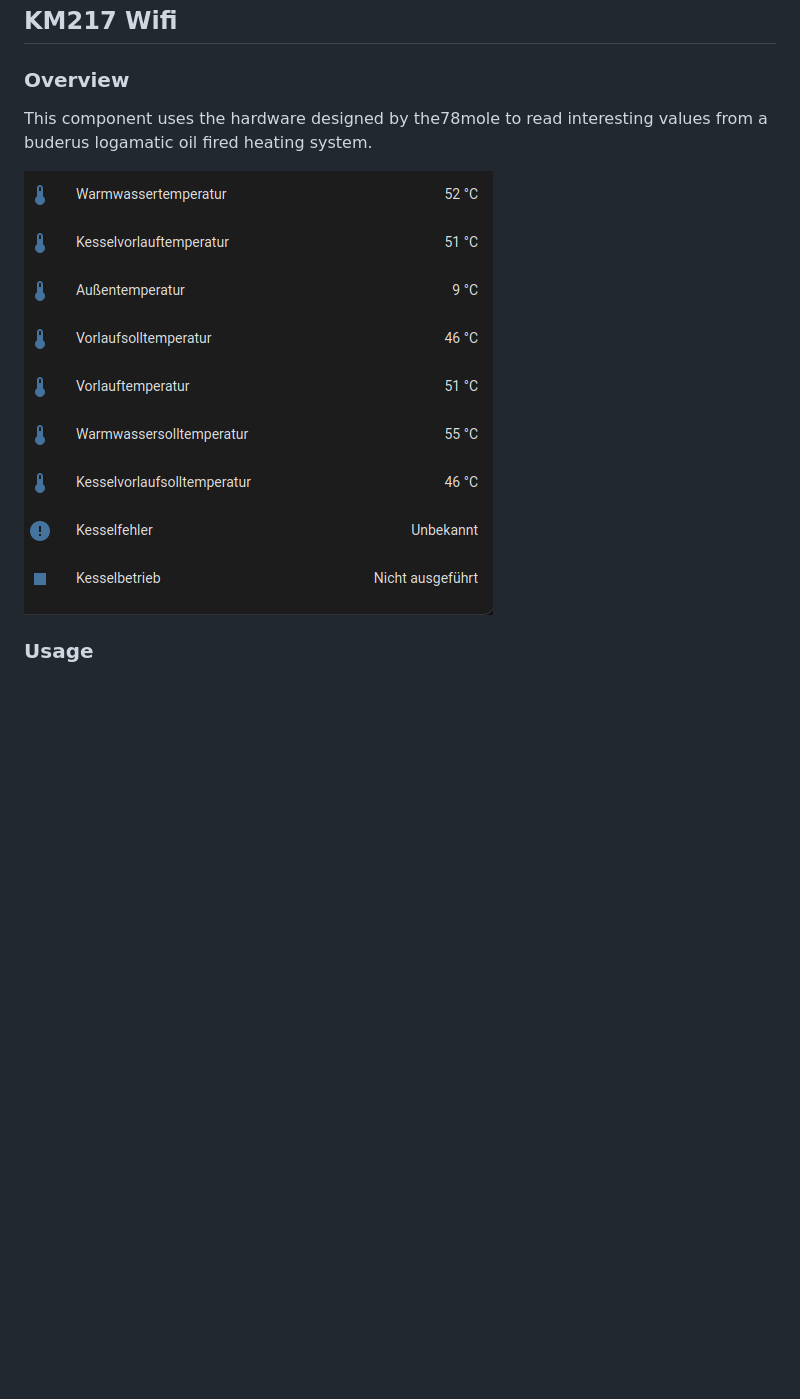
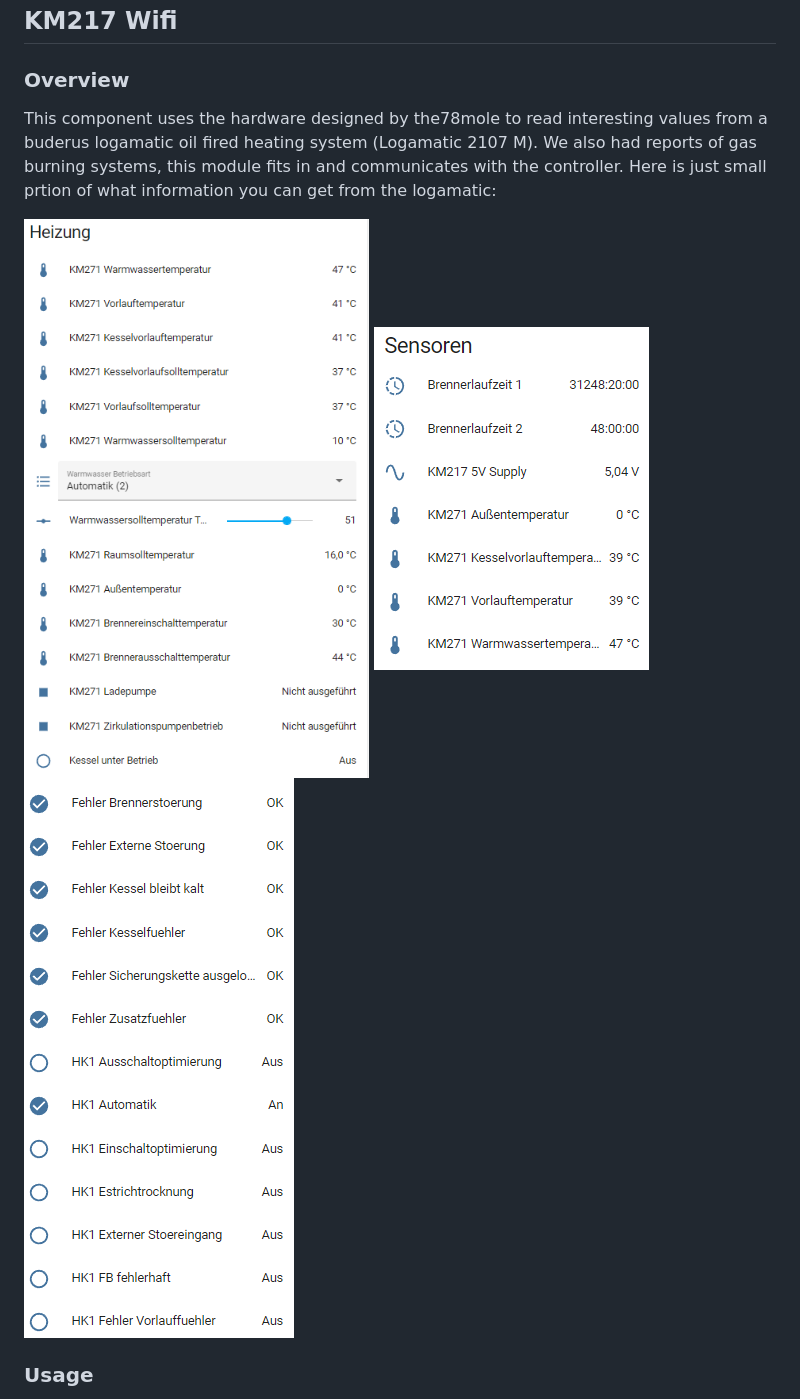
Before and after one commit to the78mole/esphome_components, a Markdown page: README.md, the part around the change. GitHub-like rendering; pictures changed too: images/home-assistant-values-2.png (added), images/home-assistant-values-3.png (added), images/home-assistant-values.png; blank space fills up the shorter version.

Commit message:
Added some more images to README

```diff
--- a/README.md
+++ b/README.md
@@ -10,9 +10,11 @@ You will find some precompiled bin-files to upload to your hardware in the [gh-p
 ## KM217 Wifi
 
 ### Overview
-This component uses the hardware designed by the78mole to read interesting values from a buderus logamatic oil fired heating system.
+This component uses the hardware designed by the78mole to read interesting values from a buderus logamatic oil fired heating system (Logamatic 2107 M). We also had reports of gas burning systems, this module fits in and communicates with the controller. Here is just small prtion of what information you can get from the logamatic:
 
  ![image](images/home-assistant-values.png)
+ ![image](images/home-assistant-values-2.png)
+ ![image](images/home-assistant-values-3.png)
 
 ### Usage
 See https://esphome.io/components/external_components.html for information about integrating this into your esphome environemnt
```
